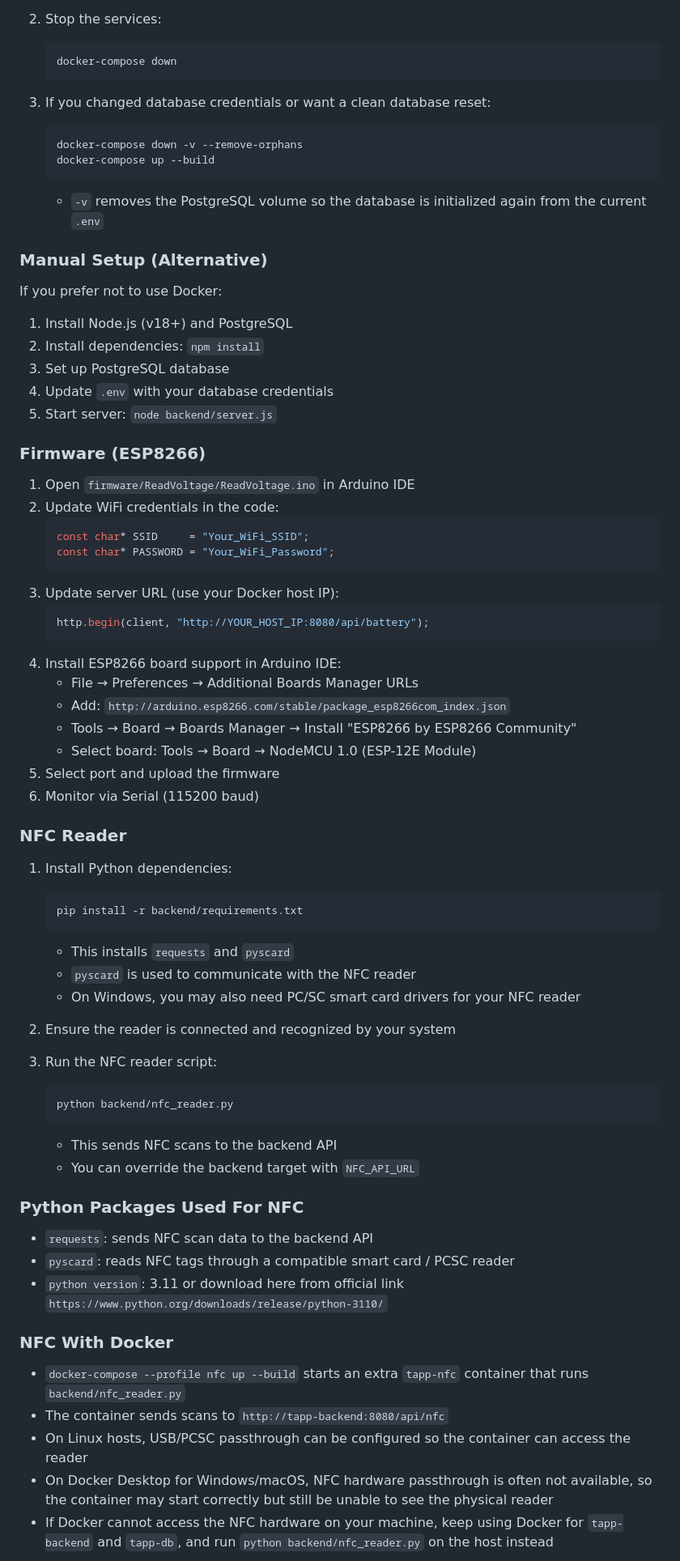
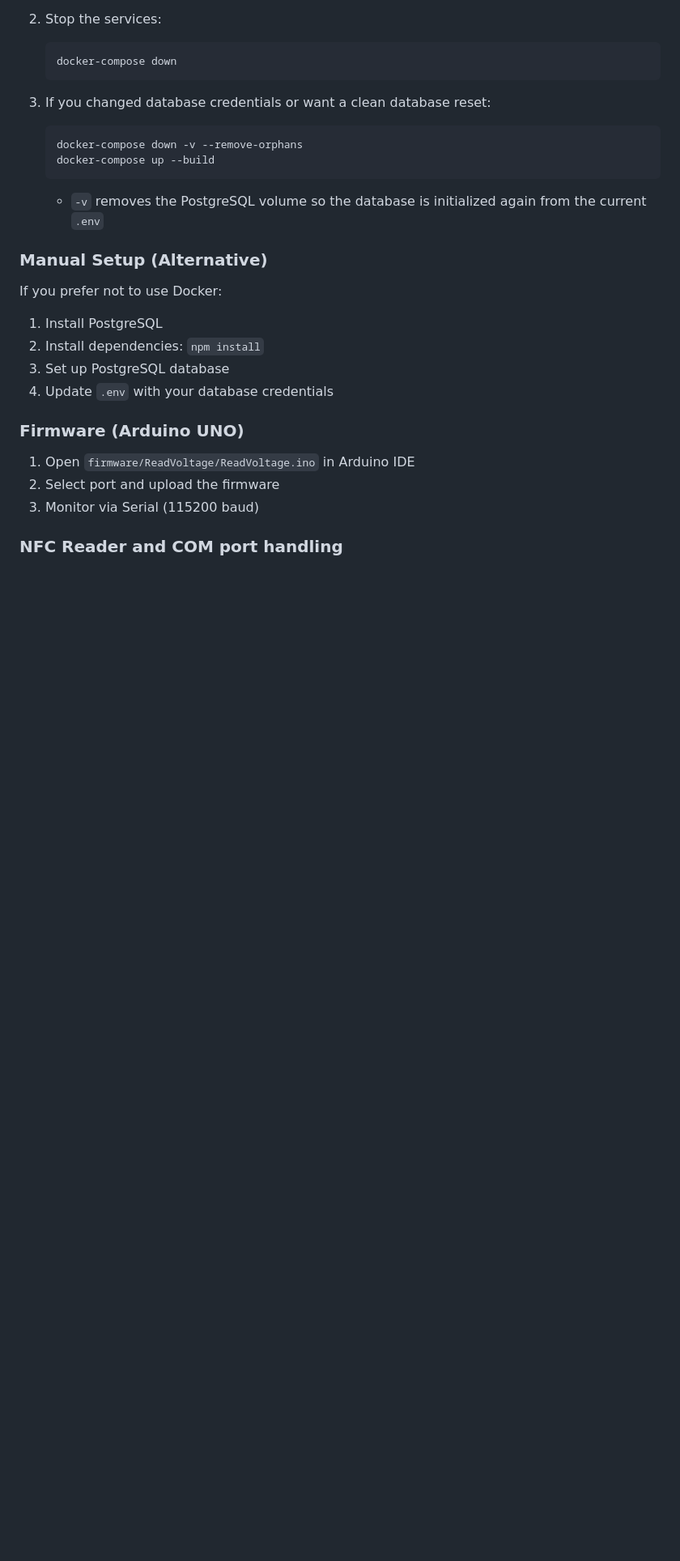
Before and after one commit to CarlosSchaapGarcia/TAPP_Datalogging_2.4, a Markdown page: README.md, the part around one of its changes. Shown at 81% size. Drawn GitHub-style; blank space fills up the shorter version.

````diff
--- a/README.md
+++ b/README.md
@@ -67,62 +64,16 @@ The system consists of three main components:
 
 If you prefer not to use Docker:
 
-1. Install Node.js (v18+) and PostgreSQL
+1. Install PostgreSQL
 2. Install dependencies: `npm install`
 3. Set up PostgreSQL database
 4. Update `.env` with your database credentials
-5. Start server: `node backend/server.js`
 
-### Firmware (ESP8266)
+### Firmware (Arduino UNO)
 
 1. Open `firmware/ReadVoltage/ReadVoltage.ino` in Arduino IDE
-2. Update WiFi credentials in the code:
-   ```cpp
-   const char* SSID     = "Your_WiFi_SSID";
-   const char* PASSWORD = "Your_WiFi_Password";
-   ```
-3. Update server URL (use your Docker host IP):
-   ```cpp
-   http.begin(client, "http://YOUR_HOST_IP:8080/api/battery");
-   ```
-4. Install ESP8266 board support in Arduino IDE:
-   - File → Preferences → Additional Boards Manager URLs
-   - Add: `http://arduino.esp8266.com/stable/package_esp8266com_index.json`
-   - Tools → Board → Boards Manager → Install "ESP8266 by ESP8266 Community"
-   - Select board: Tools → Board → NodeMCU 1.0 (ESP-12E Module)
-5. Select port and upload the firmware
-6. Monitor via Serial (115200 baud)
+2. Select port and upload the firmware
+3. Monitor via Serial (115200 baud)
 
-### NFC Reader
+### NFC Reader and COM port handling
 
-1. Install Python dependencies:
-   ```bash
-   pip install -r backend/requirements.txt
-   ```
-   - This installs `requests` and `pyscard`
-   - `pyscard` is used to communicate with the NFC reader
-   - On Windows, you may also need PC/SC smart card drivers for your NFC reader
-
-2. Ensure the reader is connected and recognized by your system
-
-3. Run the NFC reader script:
-   ```bash
-   python backend/nfc_reader.py
-   ```
-   - This sends NFC scans to the backend API
-   - You can override the backend target with `NFC_API_URL`
-
-### Python Packages Used For NFC
-
-- `requests`: sends NFC scan data to the backend API
-- `pyscard`: reads NFC tags through a compatible smart card / PCSC reader
-- `python version`: 3.11 or download here from official link `https://www.python.org/downloads/release/python-3110/`
-
-### NFC With Docker
-
-- `docker-compose --profile nfc up --build` starts an extra `tapp-nfc` container that runs `backend/nfc_reader.py`
-- The container sends scans to `http://tapp-backend:8080/api/nfc`
-- On Linux hosts, USB/PCSC passthrough can be configured so the container can access the reader
-- On Docker Desktop for Windows/macOS, NFC hardware passthrough is often not available, so the container may start correctly but still be unable to see the physical reader
-- If Docker cannot access the NFC hardware on your machine, keep using Docker for `tapp-backend` and `tapp-db`, and run `python backend/nfc_reader.py` on the host instead
-
````
Also changed, not shown: other parts of README.md (+13 -54 lines).
